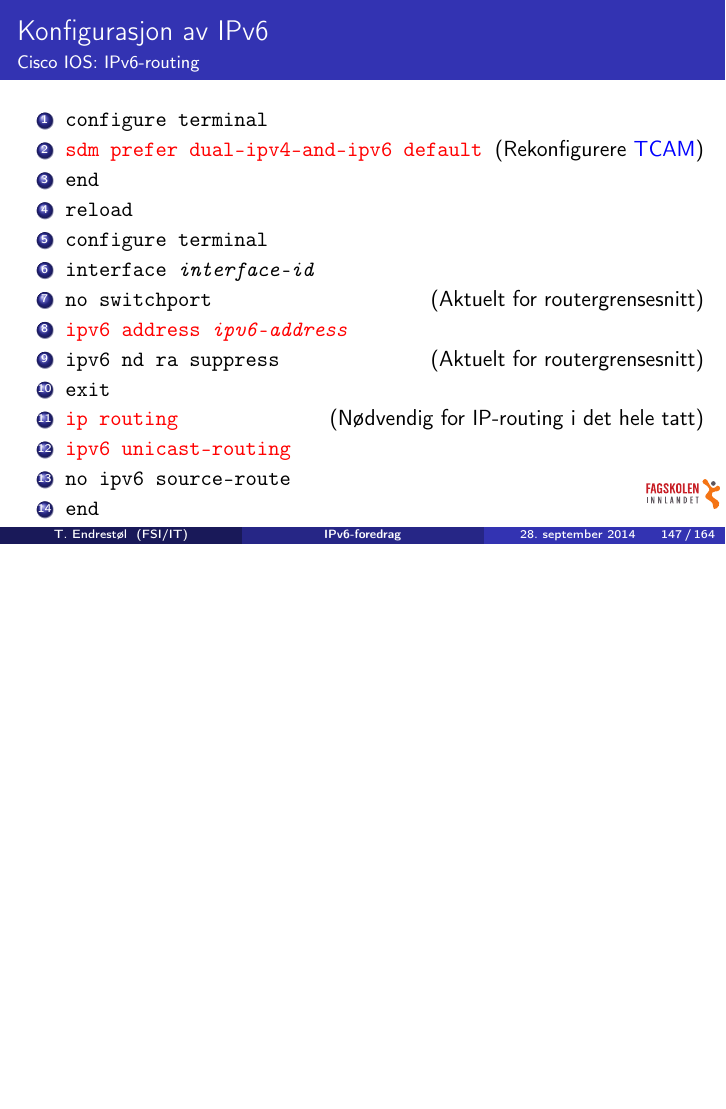
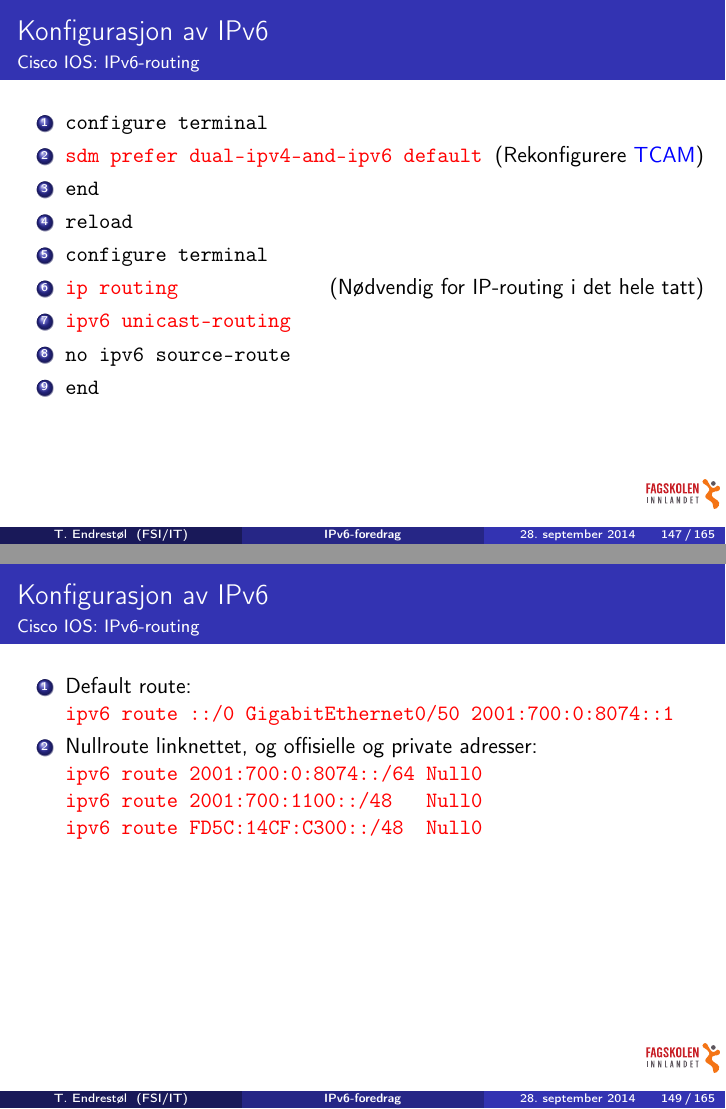
Before and after one commit to Decicus/IPv6, LaTeX slides (ipv6-foredrag.handout.tex, which reads ipv6-foredrag.tex): page 147 of 164 before the commit and pages 147 and 149 of 165 after it, the two joined at a grey line, the shorter picture padded with empty space. Compiled offline with pdfLaTeX.

Commit message:
Tok bort generell konfigurasjon av linknettgrensesnitt. Dytta inn noen ord om default route og nullrouting av alle aktuelle serier.

```diff
--- a/ipv6-foredrag.tex
+++ b/ipv6-foredrag.tex
@@ -2855,11 +2855,6 @@ Internet Control Message Protocol v6
   \item \texttt{end}
   \item \texttt{reload}
   \item \texttt{configure terminal}
-  \item \texttt{interface \textit{interface-id}}
-  \item \texttt{no switchport}\hfill(Aktuelt for routergrensesnitt)
-  \item \alert{\texttt{ipv6 address \textit{ipv6-address}}}
-  \item \texttt{ipv6 nd ra suppress}\hfill(Aktuelt for routergrensesnitt)
-  \item \texttt{exit}
   \item \alert{\texttt{ip routing}}\hfill(Nødvendig for IP-routing i det hele tatt)
   \item \alert{\texttt{ipv6 unicast-routing}}
   \item \texttt{no ipv6 source-route}
@@ -2884,6 +2879,20 @@ Internet Control Message Protocol v6
   \item \alert{\texttt{ipv6 nd ra suppress}}
   \item \alert{\texttt{ipv6 traffic-filter InetIPv6Inn in}}
   \item \alert{\texttt{ipv6 traffic-filter InetIPv6Ut out}}
+  \end{enumerate}
+\end{frame}
+
+\begin{frame}%[allowframebreaks]
+  \frametitle{Konfigurasjon av IPv6}
+  \framesubtitle{Cisco IOS: IPv6-routing}
+  %\pause
+  \begin{enumerate}[<+->]
+  \item Default route:\\
+    \alert{\texttt{ipv6 route ::/0 GigabitEthernet0/50 2001:700:0:8074::1}}
+  \item Nullroute linknettet, og offisielle og private adresser:\\
+    \alert{\texttt{ipv6 route 2001:700:0:8074::/64 Null0}}\\
+    \alert{\texttt{ipv6 route 2001:700:1100::/48\ \ \ Null0}}\\
+    \alert{\texttt{ipv6 route FD5C:14CF:C300::/48\ \  Null0}}
   \end{enumerate}
 \end{frame}
 
```
